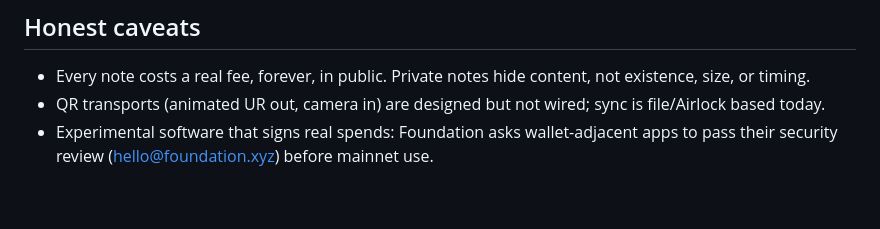
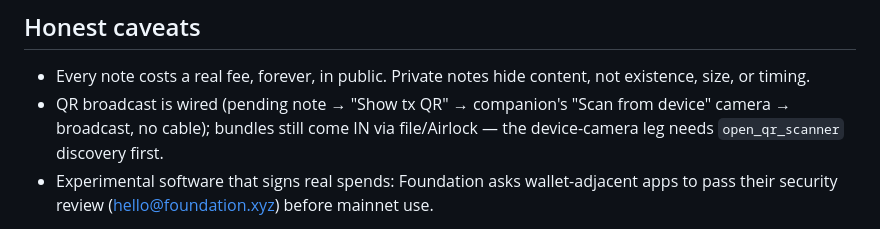
Before and after one commit to ObjSal/prime-chain-notes, a Markdown page: README.md, the part around the change. Drawn GitHub-style; blank space fills up the shorter version.

```diff
--- a/README.md
+++ b/README.md
@@ -129,8 +129,10 @@ bundles carry no relay policy.
 
 - Every note costs a real fee, forever, in public. Private notes hide
   content, not existence, size, or timing.
-- QR transports (animated UR out, camera in) are designed but not wired;
-  sync is file/Airlock based today.
+- QR broadcast is wired (pending note → "Show tx QR" → companion's
+  "Scan from device" camera → broadcast, no cable); bundles still come
+  IN via file/Airlock — the device-camera leg needs `open_qr_scanner`
+  discovery first.
 - Experimental software that signs real spends: Foundation asks
   wallet-adjacent apps to pass their security review
   (hello@foundation.xyz) before mainnet use.
```
Also changed, not shown: screenshots/cn7-txqr.png (added), screenshots/companion-scan.png (added), 7 other files.
